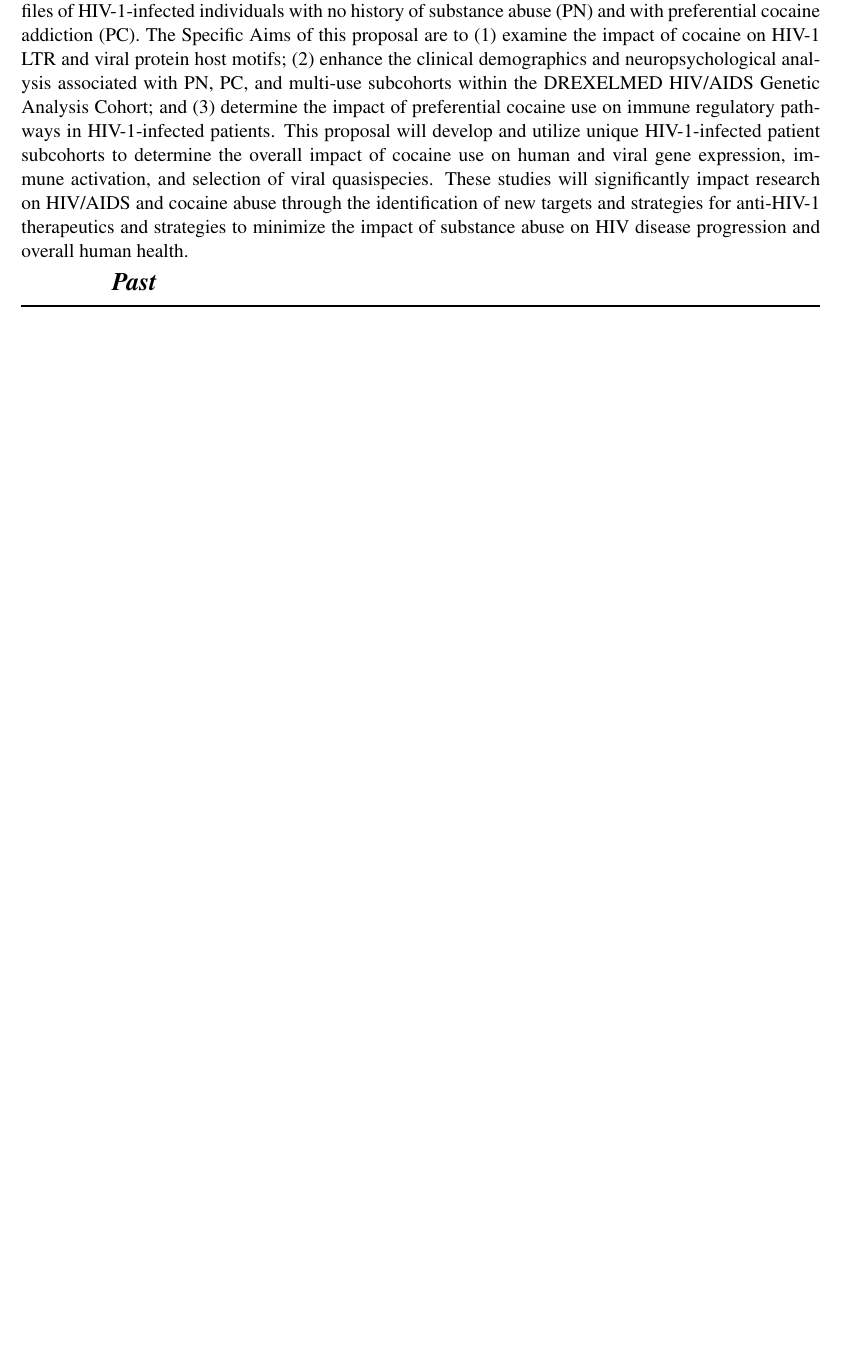
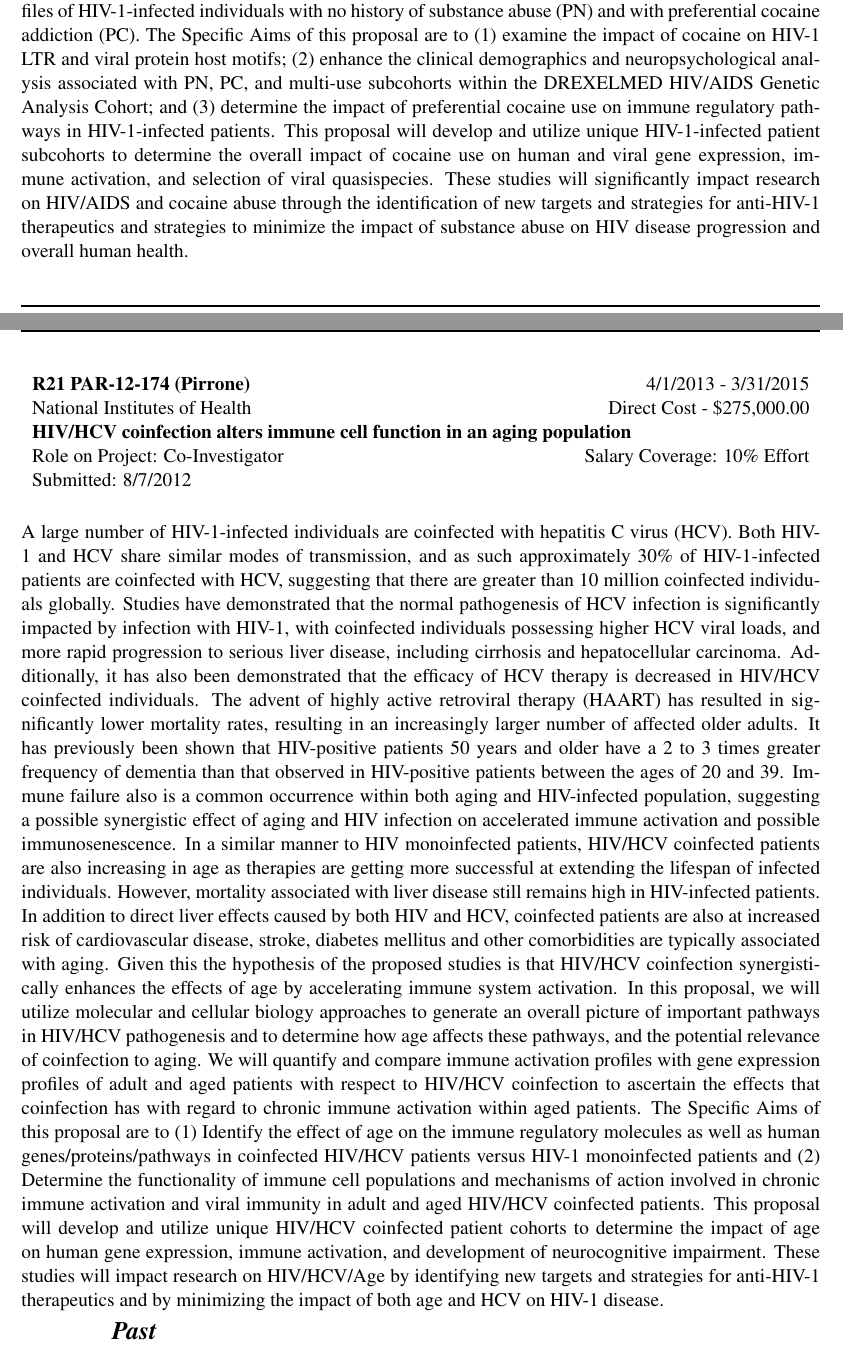
Before and after one commit to JudoWill/WillsLatexCV, a LaTeX CV (MedCV.tex): part of page 6 of 10 before the commit and two parts of pages 6 and 7 of 11 after it, the two joined at a grey line, cut so that both start at the same text, the shorter picture padded with empty space. Compiled offline with pdfLaTeX.

Commit message:
added in Vanessas grant that Im on

```diff
--- a/MedCV.tex
+++ b/MedCV.tex
@@ -206,6 +206,16 @@
    HIV-1 infection and subsequent therapeutic management can be modulated by a variety of cofactors, including substance abuse, which continues to be a major driver of global infection due to classical risk factors including risky sexual behavior and injection drug use (IDU).  However, HIV prevalence among non-injecting drug users has also grown to levels similar to those observed for IDU, and polysubstance use is common among HIV-1-infected populations.  Through development of the HIV-1-infected DREXELMED HIV/AIDS Genetic Analysis Cohort, we have identified cocaine abuse as the most prevalent substance of abuse in this Philadelphia-centered patient population with preferential cocaine use clearly evident in the population paralleled by a substantial cohort of polysubstance abusers as determined by routine drug screening.  Cocaine has been shown to affect both immune activation and cellular gene expression including transcription factors resulting in impact on HIV-1 gene expression and pathogenesis.  HIV-1 also displays extensive sequence variation induced by many host-specific and comorbidity pressures, including substance abuse (most notably cocaine), while simultaneously maintaining functions that are critical to replication and infectivity. In this proposal, we will utilize molecular and systems biology approaches to generate an overall picture of important pathways in HIV-1 pathogenesis and how cocaine interacts with and affects these pathways and the development of viral quasispecies over the course of disease.  The overall Hypothesis of the proposed studies is that alterations in the cross talk between HIV-1 and the host due to cocaine abuse will increase the rate of HIV-1 disease progression and result in immune dysregulation with the genesis of a viral quasispecies unique to preferential users of cocaine.  We have illustrated the importance of linear protein sequence motifs and LTR footprints in viral-host cross talk during the course of our preliminary investigations.  In this application, we will quantify the HIV-1 protein sequence motifs and TF footprints on the HIV-1 LTR enriched in sequences associated with cocaine abuse as well as quantify and compare global gene and immune activation profiles of HIV-1-infected individuals with no history of substance abuse (PN) and with preferential cocaine addiction (PC). The Specific Aims of this proposal are to (1) examine the impact of cocaine on HIV-1 LTR and viral protein host motifs; (2) enhance the clinical demographics and neuropsychological analysis associated with PN, PC, and multi-use subcohorts within the DREXELMED HIV/AIDS Genetic Analysis Cohort; and (3) determine the impact of preferential cocaine use on immune regulatory pathways in HIV-1-infected patients.  This proposal will develop and utilize unique HIV-1-infected patient subcohorts to determine the overall impact of cocaine use on human and viral gene expression, immune activation, and selection of viral quasispecies.  These studies will significantly impact research on HIV/AIDS and cocaine abuse through the identification of new targets and strategies for anti-HIV-1 therapeutics and strategies to minimize the impact of substance abuse on HIV disease progression and overall human health.
    \end{fullwidth}
 
+   \begin{longtable}{lr}
+    \textbf{R21 PAR-12-174 (Pirrone)} & 4/1/2013 - 3/31/2015 \\
+    National Institutes of Health & Direct Cost - \$275,000.00 \\
+    \multicolumn{2}{p{0.973\textwidth}}{\bfseries HIV/HCV coinfection alters immune cell function in an aging population } \\
+    Role on Project:  Co-Investigator & Salary Coverage: 10\% Effort\\
+    Submitted: 8/7/2012\\
+    \end{longtable}
+   \begin{fullwidth}
+    A large number of HIV-1-infected individuals are coinfected with hepatitis C virus (HCV).  Both HIV-1 and HCV share similar modes of transmission, and as such approximately 30\% of HIV-1-infected patients are coinfected with HCV, suggesting that there are greater than 10 million coinfected individuals globally.  Studies have demonstrated that the normal pathogenesis of HCV infection is significantly impacted by infection with HIV-1, with coinfected individuals possessing higher HCV viral loads, and more rapid progression to serious liver disease, including cirrhosis and hepatocellular carcinoma.  Additionally, it has also been demonstrated that the efficacy of HCV therapy is decreased in HIV/HCV coinfected individuals.  The advent of highly active retroviral therapy (HAART) has resulted in significantly lower mortality rates, resulting in an increasingly larger number of affected older adults. It has previously been shown that HIV-positive patients 50 years and older have a 2 to 3 times greater frequency of dementia than that observed in HIV-positive patients between the ages of 20 and 39. Immune failure also is a common occurrence within both aging and HIV-infected population, suggesting a possible synergistic effect of aging and HIV infection on accelerated immune activation and possible immunosenescence. In a similar manner to HIV monoinfected patients, HIV/HCV coinfected patients are also increasing in age as therapies are getting more successful at extending the lifespan of infected individuals.  However, mortality associated with liver disease still remains high in HIV-infected patients.  In addition to direct liver effects caused by both HIV and HCV, coinfected patients are also at increased risk of cardiovascular disease, stroke, diabetes mellitus and other comorbidities are typically associated with aging.  Given this the hypothesis of the proposed studies is that HIV/HCV coinfection synergistically enhances the effects of age by accelerating immune system activation. In this proposal, we will utilize molecular and cellular biology approaches to generate an overall picture of important pathways in HIV/HCV pathogenesis and to determine how age affects these pathways, and the potential relevance of coinfection to aging.  We will quantify and compare immune activation profiles with gene expression profiles of adult and aged patients with respect to HIV/HCV coinfection to ascertain the effects that coinfection has with regard to chronic immune activation within aged patients.  The Specific Aims of this proposal are to (1) Identify the effect of age on the immune regulatory molecules as well as human genes/proteins/pathways in coinfected HIV/HCV patients versus HIV-1 monoinfected patients and (2) Determine the functionality of immune cell populations and mechanisms of action involved in chronic immune activation and viral immunity in adult and aged HIV/HCV coinfected patients.  This proposal will develop and utilize unique HIV/HCV coinfected patient cohorts to determine the impact of age on human gene expression, immune activation, and development of neurocognitive impairment.  These studies will impact research on HIV/HCV/Age by identifying new targets and strategies for anti-HIV-1 therapeutics and by minimizing the impact of both age and HCV on HIV-1 disease.
+   \end{fullwidth}
 
 
 
```
Also changed, not shown: MedCV.pdf.
